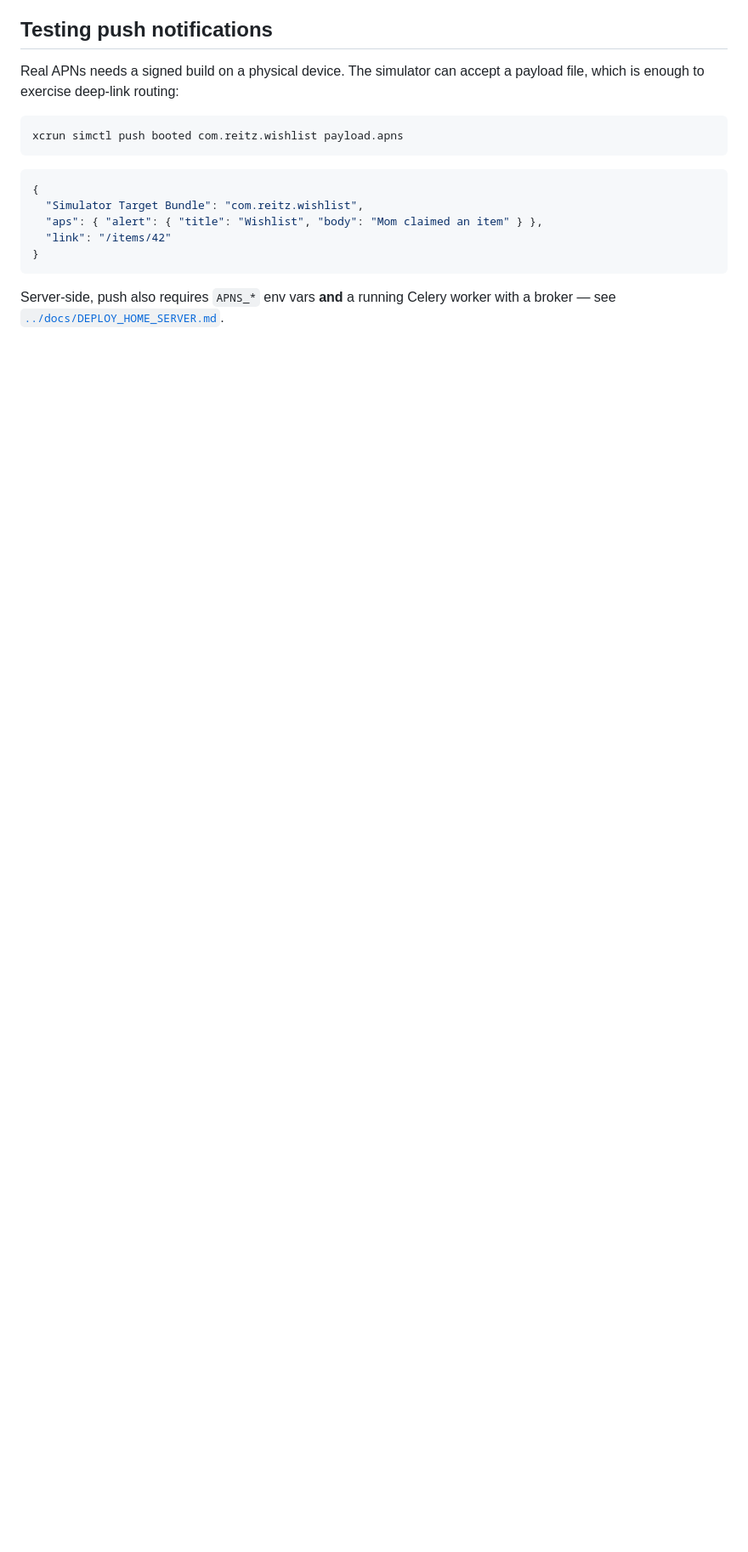
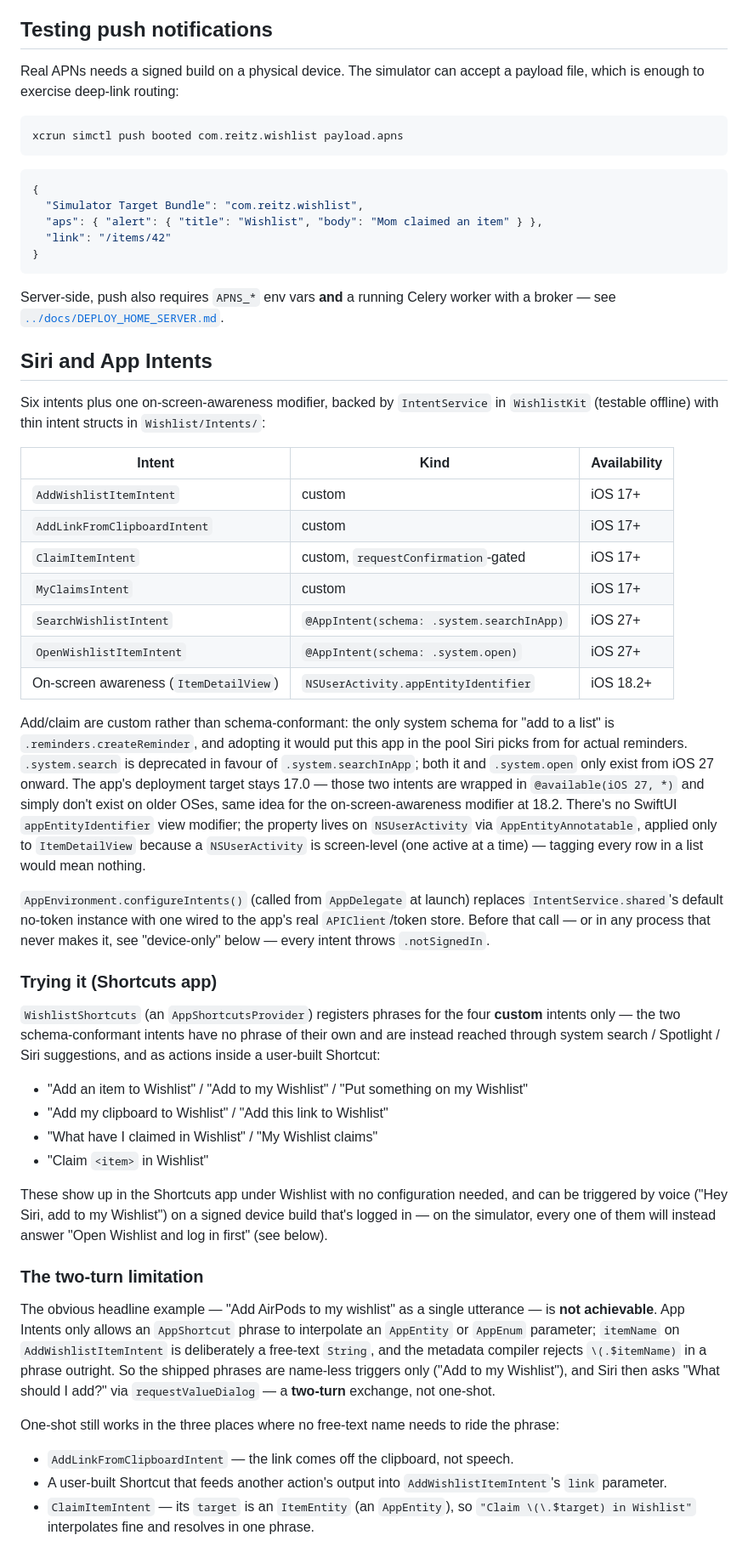
Before and after one commit to ssk42/flask-wishlist-site, a Markdown page: ios/README.md, the part around one of its changes. Shown at 85% size. GitHub-like rendering; blank space fills up the shorter version.

Commit message:
docs(ios): document Siri intents, availability, and their real limits
Six intents plus on-screen awareness are documented against what was
actually built rather than the original plan: the two schema-conformant
intents and iOS-version gates, the two-turn "what should I add?" limitation
(a String parameter can't ride an AppShortcut phrase), the device-only
Keychain constraint, and what a simulator build can't prove. Also corrects
the stale WishlistKitTests count (45 -> 65).

Co-Authored-By: Claude Fable 5 <noreply@anthropic.com>

```diff
--- a/ios/README.md
+++ b/ios/README.md
@@ -112,3 +112,75 @@ xcrun simctl push booted com.reitz.wishlist payload.apns
 Server-side, push also requires `APNS_*` env vars **and** a running Celery
 worker with a broker — see [`../docs/DEPLOY_HOME_SERVER.md`](../docs/DEPLOY_HOME_SERVER.md).
 
+## Siri and App Intents
+
+Six intents plus one on-screen-awareness modifier, backed by `IntentService`
+in `WishlistKit` (testable offline) with thin intent structs in
+`Wishlist/Intents/`:
+
+| Intent | Kind | Availability |
+|---|---|---|
+| `AddWishlistItemIntent` | custom | iOS 17+ |
+| `AddLinkFromClipboardIntent` | custom | iOS 17+ |
+| `ClaimItemIntent` | custom, `requestConfirmation`-gated | iOS 17+ |
+| `MyClaimsIntent` | custom | iOS 17+ |
+| `SearchWishlistIntent` | `@AppIntent(schema: .system.searchInApp)` | iOS 27+ |
+| `OpenWishlistItemIntent` | `@AppIntent(schema: .system.open)` | iOS 27+ |
+| On-screen awareness (`ItemDetailView`) | `NSUserActivity.appEntityIdentifier` | iOS 18.2+ |
+
+Add/claim are custom rather than schema-conformant: the only system schema for
+"add to a list" is `.reminders.createReminder`, and adopting it would put this
+app in the pool Siri picks from for actual reminders. `.system.search` is
+deprecated in favour of `.system.searchInApp`; both it and `.system.open` only
+exist from iOS 27 onward. The app's deployment target stays 17.0 — those two
+intents are wrapped in `@available(iOS 27, *)` and simply don't exist on older
+OSes, same idea for the on-screen-awareness modifier at 18.2. There's no
+SwiftUI `appEntityIdentifier` view modifier; the property lives on
+`NSUserActivity` via `AppEntityAnnotatable`, applied only to `ItemDetailView`
+because a `NSUserActivity` is screen-level (one active at a time) — tagging
+every row in a list would mean nothing.
+
+`AppEnvironment.configureIntents()` (called from `AppDelegate` at launch)
+replaces `IntentService.shared`'s default no-token instance with one wired to
+the app's real `APIClient`/token store. Before that call — or in any process
+that never makes it, see "device-only" below — every intent throws
+`.notSignedIn`.
+
+### Trying it (Shortcuts app)
+
+`WishlistShortcuts` (an `AppShortcutsProvider`) registers phrases for the four
+**custom** intents only — the two schema-conformant intents have no phrase of
+their own and are instead reached through system search / Spotlight / Siri
+suggestions, and as actions inside a user-built Shortcut:
+
+- "Add an item to Wishlist" / "Add to my Wishlist" / "Put something on my
+  Wishlist"
+- "Add my clipboard to Wishlist" / "Add this link to Wishlist"
+- "What have I claimed in Wishlist" / "My Wishlist claims"
+- "Claim `<item>` in Wishlist"
+
+These show up in the Shortcuts app under Wishlist with no configuration
+needed, and can be triggered by voice ("Hey Siri, add to my Wishlist") on a
+signed device build that's logged in — on the simulator, every one of them
+will instead answer "Open Wishlist and log in first" (see below).
+
+### The two-turn limitation
+
+The obvious headline example — "Add AirPods to my wishlist" as a single
+utterance — is **not achievable**. App Intents only allows an `AppShortcut`
+phrase to interpolate an `AppEntity` or `AppEnum` parameter; `itemName` on
+`AddWishlistItemIntent` is deliberately a free-text `String`, and the metadata
+compiler rejects `\(.$itemName)` in a phrase outright. So the shipped phrases
+are name-less triggers only ("Add to my Wishlist"), and Siri then asks "What
+should I add?" via `requestValueDialog` — a **two-turn** exchange, not
+one-shot.
+
+One-shot still works in the three places where no free-text name needs to
+ride the phrase:
+- `AddLinkFromClipboardIntent` — the link comes off the clipboard, not speech.
+- A user-built Shortcut that feeds another action's output into
+  `AddWishlistItemIntent`'s `link` parameter.
+- `ClaimItemIntent` — its `target` is an `ItemEntity` (an `AppEntity`), so
+  `"Claim \(\.$target) in Wishlist"` interpolates fine and resolves in one
+  phrase.
+
```
Also changed, not shown: other parts of ios/README.md (+30 -1 lines).
